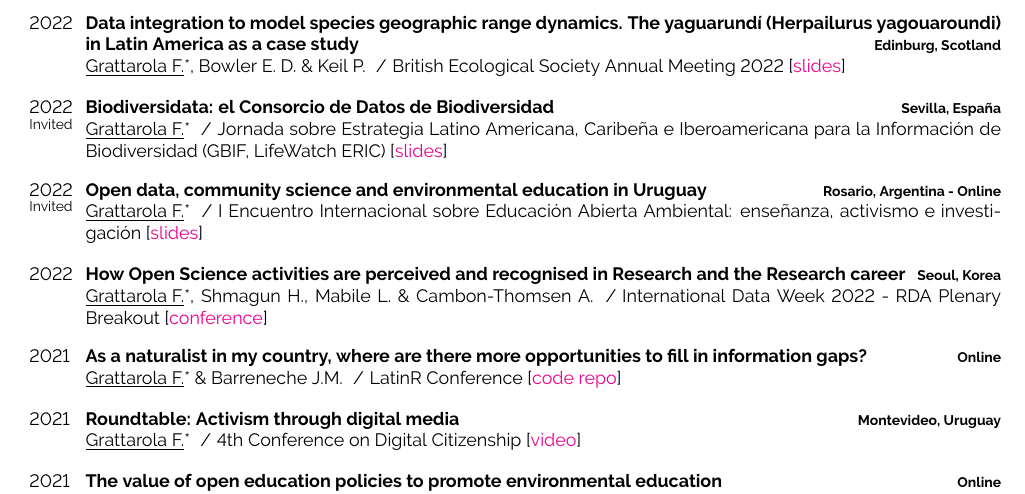
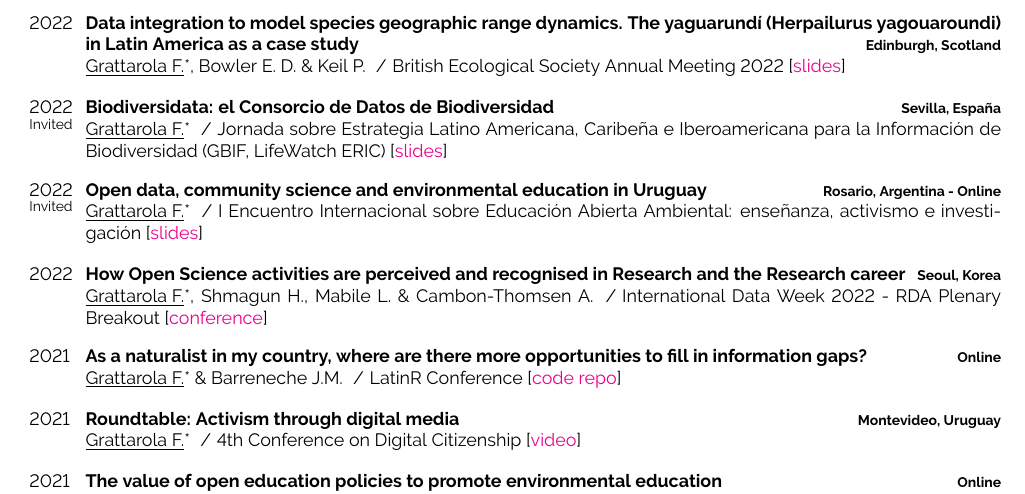
Before and after one commit to bienflorencia/CV, a LaTeX CV (CV_FGrattarola.tex): part of page 5 of 6, cut so that both start at the same text. Compiled offline with pdfLaTeX.

Commit message:
update typo

```diff
--- a/CV_FGrattarola.tex
+++ b/CV_FGrattarola.tex
@@ -504,7 +504,7 @@ I am a Uruguayan biologist (PhD) doing research in Macroecology and Biodiversity
 	\entrylong
 		{2022}
 		{Data integration to model species geographic range dynamics. The yaguarundí (Herpailurus yagouaroundi) in Latin America as a case study}
-		{Edinburg, Scotland}
+		{Edinburgh, Scotland}
 		{\underline{Grattarola F.}*, Bowler E. D. \& Keil P. \slashsep British Ecological Society Annual Meeting 2022 [\href{https://flograttarola.com/pdf/Grattarola_BES2022_short.pdf}{slides}]}
 	\entrylong
 		{2022\\\footnotesize{Invited}}
```
Also changed, not shown: CV_FGrattarola.pdf, 2 other files.
